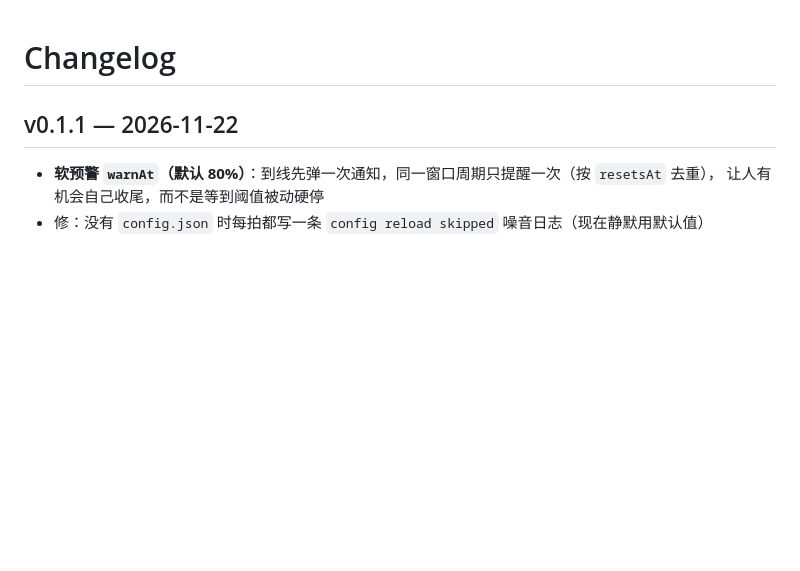
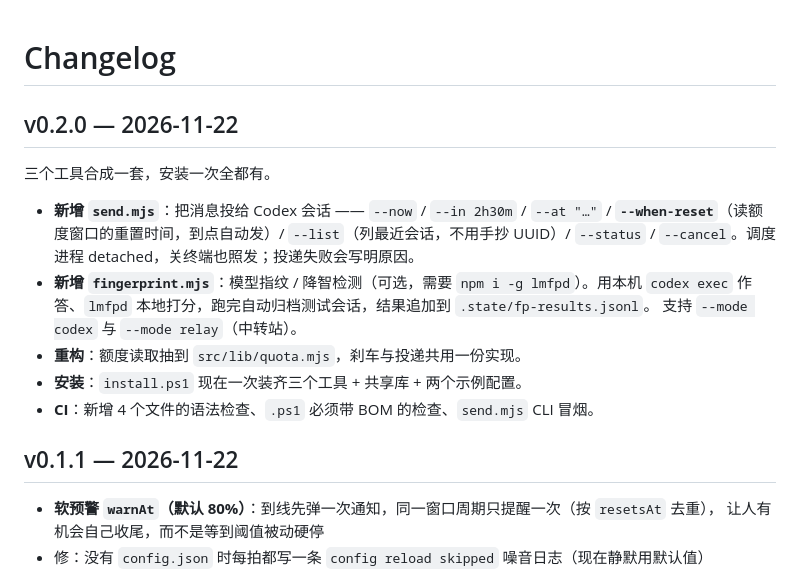
Before and after one commit to kevin-12-ou/codex-quota-brake, a Markdown page: CHANGELOG.md, the part around the change. Drawn GitHub-style; blank space fills up the shorter version.

```diff
--- a/CHANGELOG.md
+++ b/CHANGELOG.md
@@ -1,4 +1,18 @@
 # Changelog
+
+## v0.2.0 — 2026-11-22
+
+三个工具合成一套，安装一次全都有。
+
+- **新增 `send.mjs`**：把消息投给 Codex 会话 —— `--now` / `--in 2h30m` / `--at "…"` /
+  **`--when-reset`**（读额度窗口的重置时间，到点自动发）/ `--list`（列最近会话，不用手抄 UUID）/
+  `--status` / `--cancel`。调度进程 detached，关终端也照发；投递失败会写明原因。
+- **新增 `fingerprint.mjs`**：模型指纹 / 降智检测（可选，需要 `npm i -g lmfpd`）。用本机
+  `codex exec` 作答、`lmfpd` 本地打分，跑完自动归档测试会话，结果追加到 `.state/fp-results.jsonl`。
+  支持 `--mode codex` 与 `--mode relay`（中转站）。
+- **重构**：额度读取抽到 `src/lib/quota.mjs`，刹车与投递共用一份实现。
+- **安装**：`install.ps1` 现在一次装齐三个工具 + 共享库 + 两个示例配置。
+- **CI**：新增 4 个文件的语法检查、`.ps1` 必须带 BOM 的检查、`send.mjs` CLI 冒烟。
 
 ## v0.1.1 — 2026-11-22
 
```
Also changed, not shown: README.md (+51 -1 lines), docs/DESIGN.md (+5 -3 lines), docs/img/suite.png (added), 8 other files.
